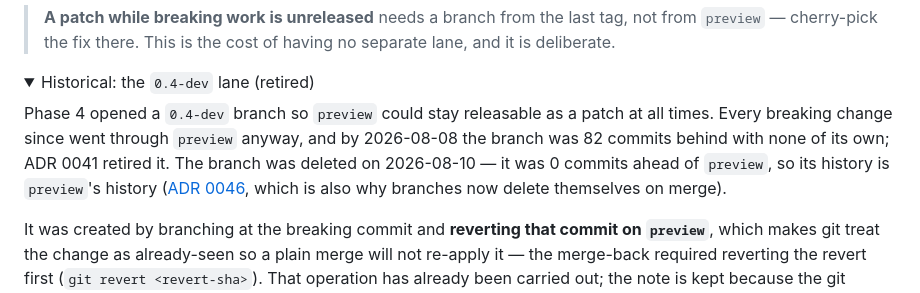
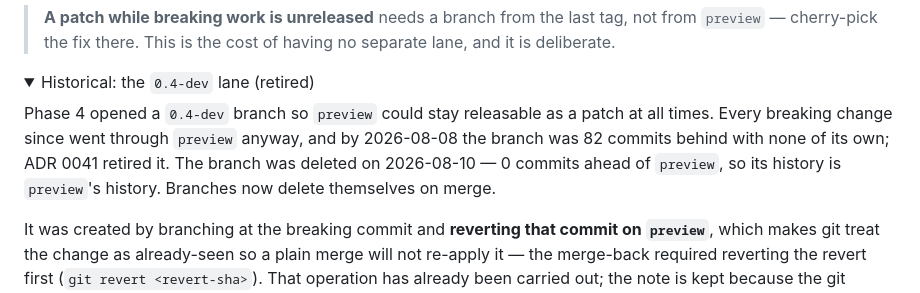
Before and after one commit to Nossimonov/Chartdown, a Markdown page: CONTRIBUTING.md, the part around the change. Rendered like a GitHub page; folded sections open.

```diff
--- a/CONTRIBUTING.md
+++ b/CONTRIBUTING.md
@@ -78,7 +78,7 @@ Three lanes (issue #37):
 
 <details><summary>Historical: the <code>0.4-dev</code> lane (retired)</summary>
 
-Phase 4 opened a `0.4-dev` branch so `preview` could stay releasable as a patch at all times. Every breaking change since went through `preview` anyway, and by 2026-08-08 the branch was 82 commits behind with none of its own; ADR 0041 retired it. The branch was deleted on 2026-08-10 — it was 0 commits ahead of `preview`, so its history is `preview`'s history ([ADR 0046](docs/decisions/0046-a-merged-branch-is-not-an-archive.md), which is also why branches now delete themselves on merge).
+Phase 4 opened a `0.4-dev` branch so `preview` could stay releasable as a patch at all times. Every breaking change since went through `preview` anyway, and by 2026-08-08 the branch was 82 commits behind with none of its own; ADR 0041 retired it. The branch was deleted on 2026-08-10 — 0 commits ahead of `preview`, so its history is `preview`'s history. Branches now delete themselves on merge.
 
 It was created by branching at the breaking commit and **reverting that commit on `preview`**, which makes git treat the change as already-seen so a plain merge will not re-apply it — the merge-back required reverting the revert first (`git revert <revert-sha>`). That operation has already been carried out; the note is kept because the git subtlety is expensive to rediscover if the pattern is ever used again.
 
```
Also changed, not shown: CLAUDE.md (+3 -1 lines), docs/decisions/0046-a-merged-branch-is-not-an-archive.md (deleted, +0 -52 lines).
